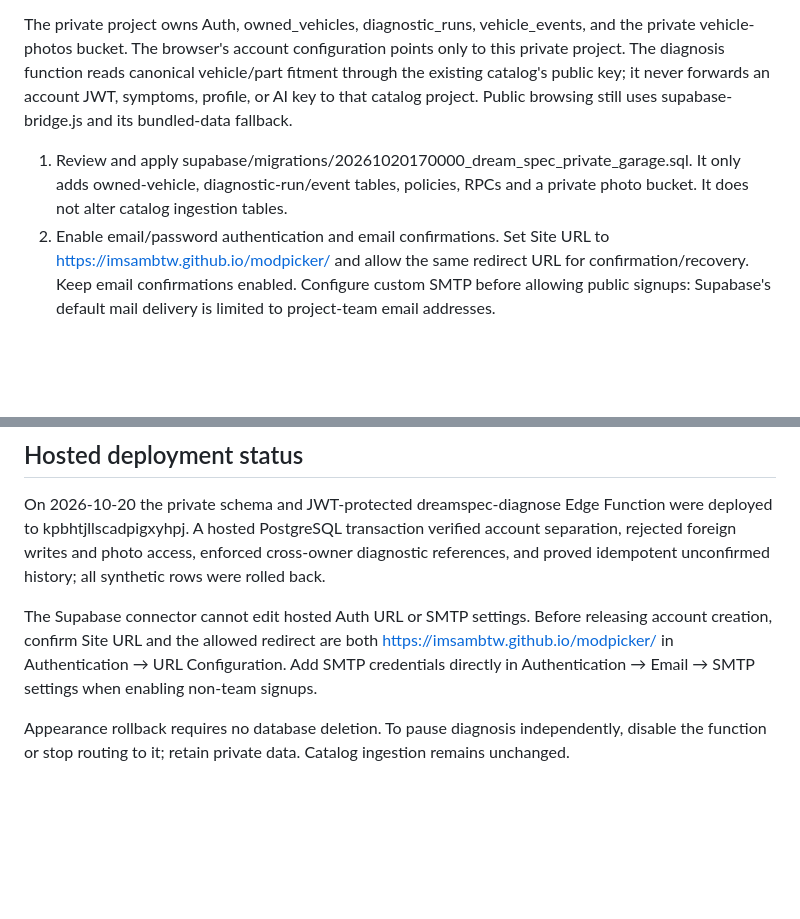
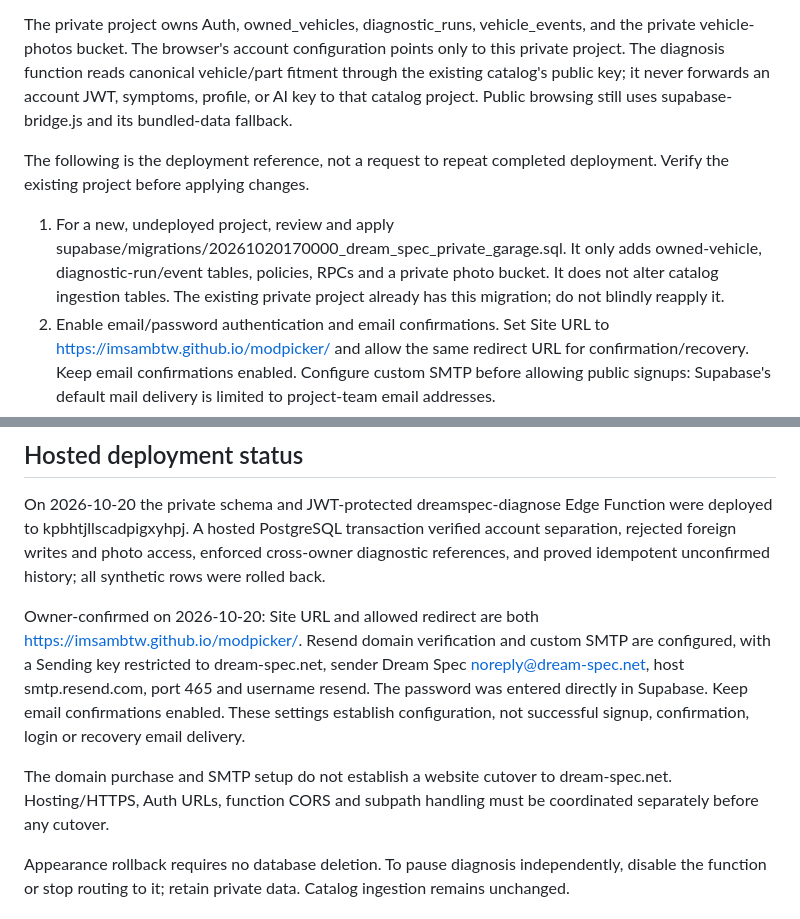
Before and after one commit to ImSamBtw/modpicker, a Markdown page: docs/DREAM_SPEC.md, 2 parts joined by grey strips. Rendered like a GitHub page; blank space fills up the shorter version.

Commit message:
docs: record Dream Spec release checks and email acceptance steps

```diff
--- a/docs/DREAM_SPEC.md
+++ b/docs/DREAM_SPEC.md
@@ -21,7 +21,9 @@ Public catalog project: pzxofwrdidvqhdlqbehk (the existing read-only catalog and
 
 The private project owns Auth, owned_vehicles, diagnostic_runs, vehicle_events, and the private vehicle-photos bucket. The browser's account configuration points only to this private project. The diagnosis function reads canonical vehicle/part fitment through the existing catalog's public key; it never forwards an account JWT, symptoms, profile, or AI key to that catalog project. Public browsing still uses supabase-bridge.js and its bundled-data fallback.
 
-1. Review and apply supabase/migrations/20261020170000_dream_spec_private_garage.sql. It only adds owned-vehicle, diagnostic-run/event tables, policies, RPCs and a private photo bucket. It does not alter catalog ingestion tables.
+The following is the deployment reference, not a request to repeat completed deployment. Verify the existing project before applying changes.
+
+1. For a new, undeployed project, review and apply supabase/migrations/20261020170000_dream_spec_private_garage.sql. It only adds owned-vehicle, diagnostic-run/event tables, policies, RPCs and a private photo bucket. It does not alter catalog ingestion tables. The existing private project already has this migration; do not blindly reapply it.
 2. Enable email/password authentication and email confirmations. Set Site URL to https://imsambtw.github.io/modpicker/ and allow the same redirect URL for confirmation/recovery. Keep email confirmations enabled. Configure custom SMTP before allowing public signups: Supabase's default mail delivery is limited to project-team email addresses.
 3. Deploy supabase/functions/dreamspec-diagnose with verify_jwt=true.
 4. Optional overrides: DREAMSPEC_PUBLISHABLE_KEY for the private project, DREAMSPEC_CATALOG_URL / DREAMSPEC_CATALOG_KEY for the read-only catalog. Safe public-key defaults and the platform's SUPABASE_ANON_KEY keep deployment independent of custom secret setup.
@@ -34,7 +36,9 @@ The publishable key is public configuration. Supabase secrets and provider crede
 
 On 2026-10-20 the private schema and JWT-protected dreamspec-diagnose Edge Function were deployed to kpbhtjllscadpigxyhpj. A hosted PostgreSQL transaction verified account separation, rejected foreign writes and photo access, enforced cross-owner diagnostic references, and proved idempotent unconfirmed history; all synthetic rows were rolled back.
 
-The Supabase connector cannot edit hosted Auth URL or SMTP settings. Before releasing account creation, confirm Site URL and the allowed redirect are both https://imsambtw.github.io/modpicker/ in Authentication → URL Configuration. Add SMTP credentials directly in Authentication → Email → SMTP settings when enabling non-team signups.
+Owner-confirmed on 2026-10-20: Site URL and allowed redirect are both https://imsambtw.github.io/modpicker/. Resend domain verification and custom SMTP are configured, with a Sending key restricted to dream-spec.net, sender Dream Spec <noreply@dream-spec.net>, host smtp.resend.com, port 465 and username resend. The password was entered directly in Supabase. Keep email confirmations enabled. These settings establish configuration, not successful signup, confirmation, login or recovery email delivery.
+
+The domain purchase and SMTP setup do not establish a website cutover to dream-spec.net. Hosting/HTTPS, Auth URLs, function CORS and subpath handling must be coordinated separately before any cutover.
 
 Appearance rollback requires no database deletion. To pause diagnosis independently, disable the function or stop routing to it; retain private data. Catalog ingestion remains unchanged.
 
```
Also changed, not shown: other parts of docs/DREAM_SPEC.md (+22 -0 lines).
